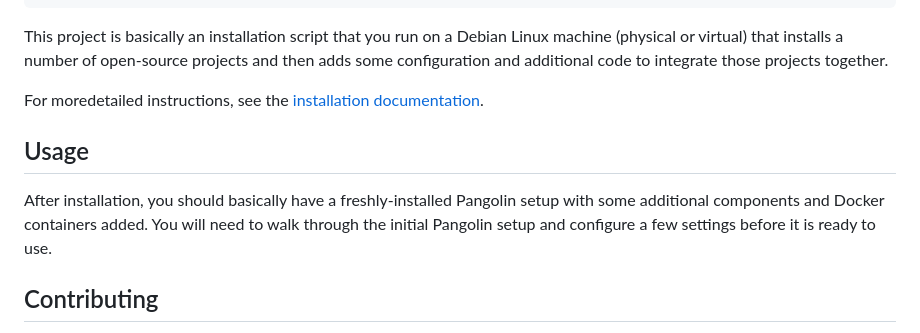
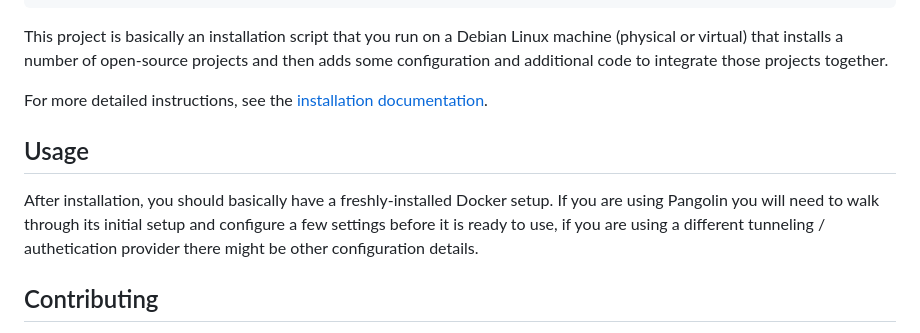
Before and after one commit to dhicks6345789/per-user-web-server, a Markdown page: README.md, the part around the change. GitHub-like rendering.

```diff
--- a/README.md
+++ b/README.md
@@ -46,10 +46,10 @@ bash per-user-web-server/install.sh -pangolin
 
 This project is basically an installation script that you run on a Debian Linux machine (physical or virtual) that installs a number of open-source projects and then adds some configuration and additional code to integrate those projects together.
 
-For moredetailed instructions, see the [installation documentation](documentation/installation.md).
+For more detailed instructions, see the [installation documentation](documentation/installation.md).
 
 ## Usage
-After installation, you should basically have a freshly-installed Pangolin setup with some additional components and Docker containers added. You will need to walk through the initial Pangolin setup and configure a few settings before it is ready to use.
+After installation, you should basically have a freshly-installed Docker setup. If you are using Pangolin you will need to walk through its initial setup and configure a few settings before it is ready to use, if you are using a different tunneling / authetication provider there might be other configuration details.
 
 ## Contributing
 Please contact via Github if you are interested in contributing. Suggestions for additional web-based packages to put behind an endpoint are always welcome, as are test sites.
```
